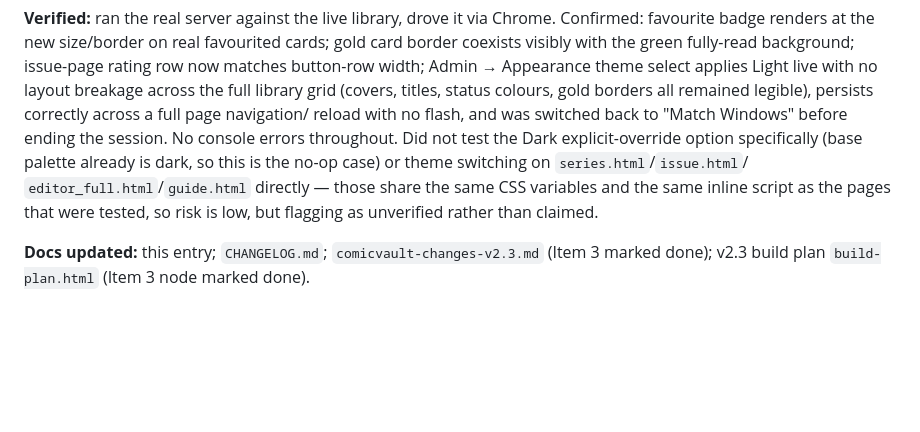
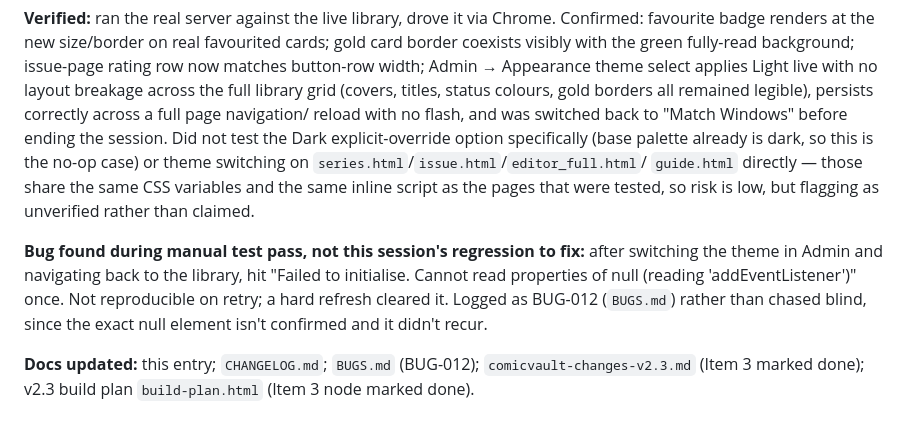
Before and after one commit to quixline/digib00age, a Markdown page: docs/progress.md, the part around the change. Drawn GitHub-style; blank space fills up the shorter version.

Commit message:
Correct Item 3 progress.md entry: note BUG-012, not "no console errors"
Co-Authored-By: Claude Sonnet 4.6 <noreply@anthropic.com>

```diff
--- a/docs/progress.md
+++ b/docs/progress.md
@@ -1949,13 +1949,21 @@ Admin → Appearance theme select applies Light live with no layout breakage
 across the full library grid (covers, titles, status colours, gold borders
 all remained legible), persists correctly across a full page navigation/
 reload with no flash, and was switched back to "Match Windows" before
-ending the session. No console errors throughout. Did not test the Dark
-explicit-override option specifically (base palette already is dark, so
-this is the no-op case) or theme switching on `series.html`/`issue.html`/
-`editor_full.html`/`guide.html` directly — those share the same CSS
-variables and the same inline script as the pages that were tested, so risk
-is low, but flagging as unverified rather than claimed.
-
-**Docs updated:** this entry; `CHANGELOG.md`; `comicvault-changes-v2.3.md`
+ending the session. Did not test the Dark explicit-override option
+specifically (base palette already is dark, so this is the no-op case) or
+theme switching on `series.html`/`issue.html`/`editor_full.html`/
+`guide.html` directly — those share the same CSS variables and the same
+inline script as the pages that were tested, so risk is low, but flagging
+as unverified rather than claimed.
+
+**Bug found during manual test pass, not this session's regression to fix:**
+after switching the theme in Admin and navigating back to the library, hit
+"Failed to initialise. Cannot read properties of null (reading
+'addEventListener')" once. Not reproducible on retry; a hard refresh
+cleared it. Logged as BUG-012 (`BUGS.md`) rather than chased blind, since
+the exact null element isn't confirmed and it didn't recur.
+
+**Docs updated:** this entry; `CHANGELOG.md`; `BUGS.md` (BUG-012);
+`comicvault-changes-v2.3.md`
 (Item 3 marked done); v2.3 build plan `build-plan.html` (Item 3 node marked
 done).
```
